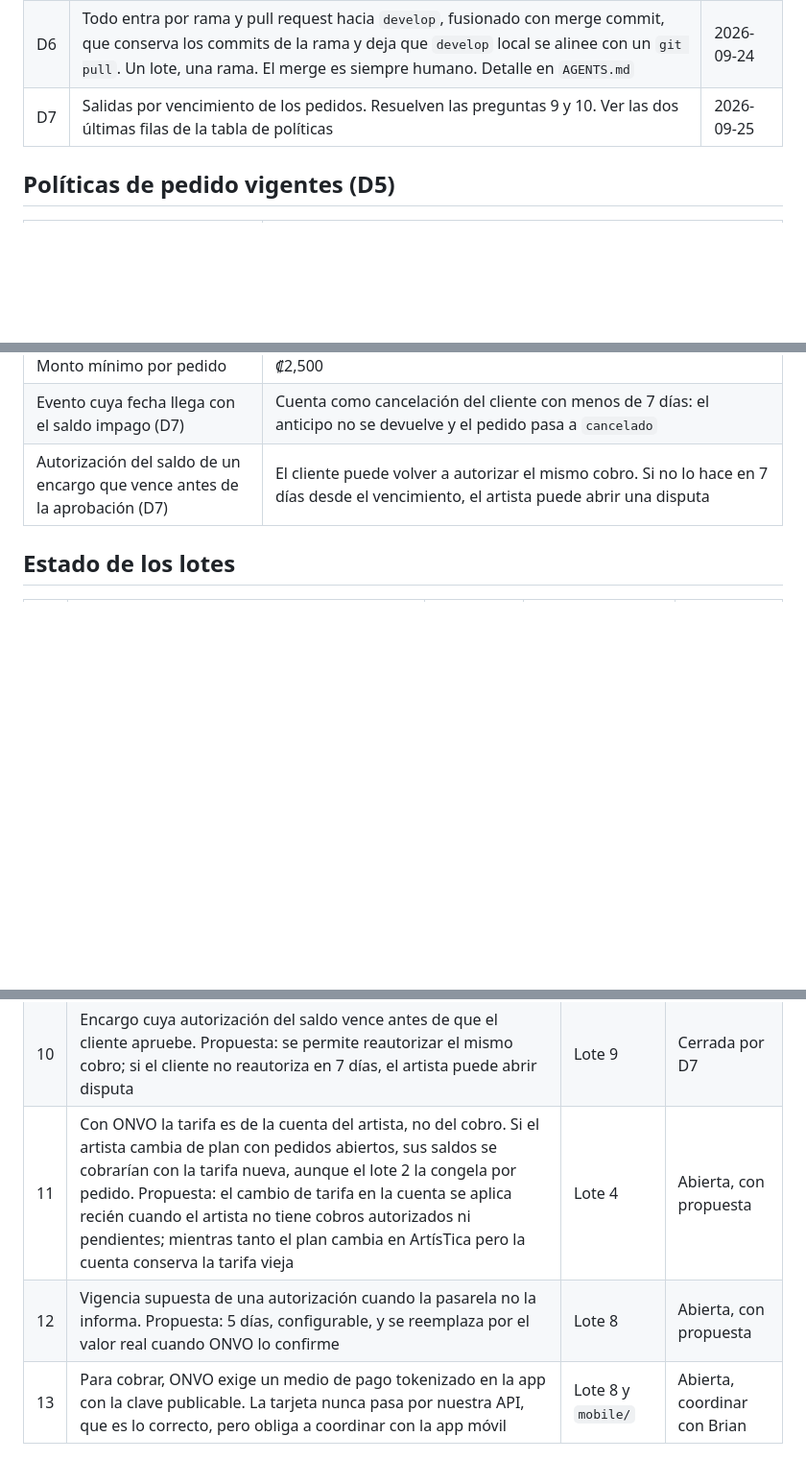
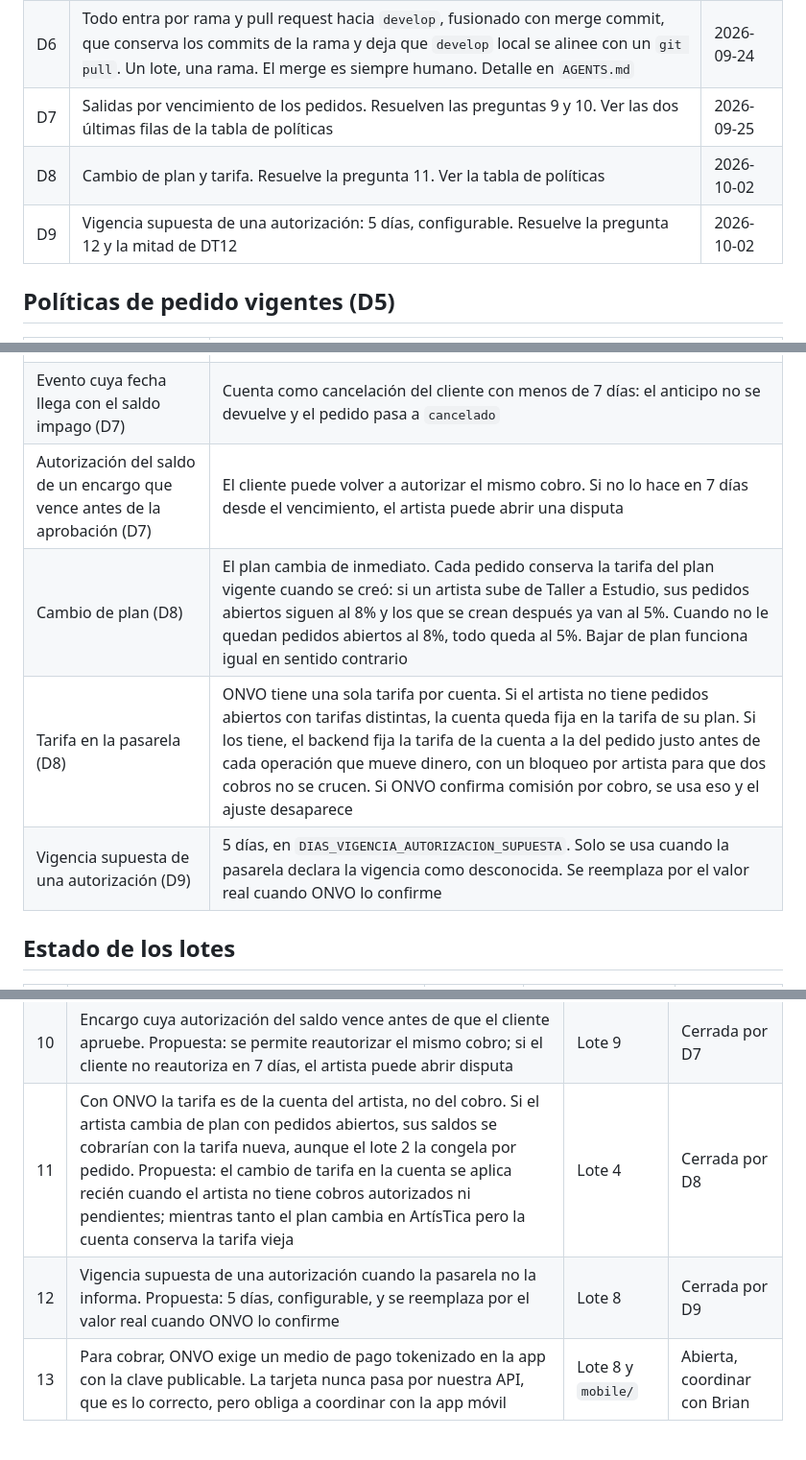
Before and after one commit to Esteban-JGS/ArtisTica, a Markdown page: orquestacion/BITACORA.md, 3 parts joined by grey strips. Shown at 96% size. GitHub-like rendering; blank space fills up the shorter version.

Commit message:
docs(orquestacion): decide el cambio de plan y la vigencia de autorizaciones
D8: el plan cambia de inmediato y cada pedido conserva la tarifa del plan
vigente al crearse. Como ONVO tiene una sola tarifa por cuenta, mientras
convivan pedidos con tarifas distintas el backend ajusta la de la cuenta
justo antes de cada cobro, con un bloqueo por artista.

D9: la vigencia supuesta de una autorizacion es de 5 dias, configurable,
hasta que ONVO confirme el valor real.

Se agrega a las consultas para ONVO si hay limite para actualizar la tarifa
de la cuenta con frecuencia.

```diff
--- a/orquestacion/BITACORA.md
+++ b/orquestacion/BITACORA.md
@@ -15,6 +15,8 @@ Las decisiones se numeran D y las deudas técnicas DT.
 | D5 | Políticas de pedido por defecto, todas como configuración que se cambia sin tocar código. Ver la tabla de políticas abajo | 2026-09-24 |
 | D6 | Todo entra por rama y pull request hacia `develop`, fusionado con merge commit, que conserva los commits de la rama y deja que `develop` local se alinee con un `git pull`. Un lote, una rama. El merge es siempre humano. Detalle en `AGENTS.md` | 2026-09-24 |
 | D7 | Salidas por vencimiento de los pedidos. Resuelven las preguntas 9 y 10. Ver las dos últimas filas de la tabla de políticas | 2026-09-25 |
+| D8 | Cambio de plan y tarifa. Resuelve la pregunta 11. Ver la tabla de políticas | 2026-10-02 |
+| D9 | Vigencia supuesta de una autorización: 5 días, configurable. Resuelve la pregunta 12 y la mitad de DT12 | 2026-10-02 |
 
 ## Políticas de pedido vigentes (D5)
 
@@ -29,6 +31,9 @@ Las decisiones se numeran D y las deudas técnicas DT.
 | Monto mínimo por pedido | ₡2,500 |
 | Evento cuya fecha llega con el saldo impago (D7) | Cuenta como cancelación del cliente con menos de 7 días: el anticipo no se devuelve y el pedido pasa a `cancelado` |
 | Autorización del saldo de un encargo que vence antes de la aprobación (D7) | El cliente puede volver a autorizar el mismo cobro. Si no lo hace en 7 días desde el vencimiento, el artista puede abrir una disputa |
+| Cambio de plan (D8) | El plan cambia de inmediato. Cada pedido conserva la tarifa del plan vigente cuando se creó: si un artista sube de Taller a Estudio, sus pedidos abiertos siguen al 8% y los que se crean después ya van al 5%. Cuando no le quedan pedidos abiertos al 8%, todo queda al 5%. Bajar de plan funciona igual en sentido contrario |
+| Tarifa en la pasarela (D8) | ONVO tiene una sola tarifa por cuenta. Si el artista no tiene pedidos abiertos con tarifas distintas, la cuenta queda fija en la tarifa de su plan. Si los tiene, el backend fija la tarifa de la cuenta a la del pedido justo antes de cada operación que mueve dinero, con un bloqueo por artista para que dos cobros no se crucen. Si ONVO confirma comisión por cobro, se usa eso y el ajuste desaparece |
+| Vigencia supuesta de una autorización (D9) | 5 días, en `DIAS_VIGENCIA_AUTORIZACION_SUPUESTA`. Solo se usa cuando la pasarela declara la vigencia como desconocida. Se reemplaza por el valor real cuando ONVO lo confirme |
 
 ## Estado de los lotes
 
@@ -93,6 +98,6 @@ Las decisiones se numeran D y las deudas técnicas DT.
 | 8 | Si una persona física sin actividad inscrita puede completar el onboarding | Lote 4 | Abierta |
 | 9 | Evento cuya fecha llega con el saldo impago. Propuesta: se trata como cancelación del cliente con menos de 7 días, así que el anticipo no se devuelve y el pedido pasa a `cancelado` | Lote 9 | Cerrada por D7 |
 | 10 | Encargo cuya autorización del saldo vence antes de que el cliente apruebe. Propuesta: se permite reautorizar el mismo cobro; si el cliente no reautoriza en 7 días, el artista puede abrir disputa | Lote 9 | Cerrada por D7 |
-| 11 | Con ONVO la tarifa es de la cuenta del artista, no del cobro. Si el artista cambia de plan con pedidos abiertos, sus saldos se cobrarían con la tarifa nueva, aunque el lote 2 la congela por pedido. Propuesta: el cambio de tarifa en la cuenta se aplica recién cuando el artista no tiene cobros autorizados ni pendientes; mientras tanto el plan cambia en ArtísTica pero la cuenta conserva la tarifa vieja | Lote 4 | Abierta, con propuesta |
-| 12 | Vigencia supuesta de una autorización cuando la pasarela no la informa. Propuesta: 5 días, configurable, y se reemplaza por el valor real cuando ONVO lo confirme | Lote 8 | Abierta, con propuesta |
+| 11 | Con ONVO la tarifa es de la cuenta del artista, no del cobro. Si el artista cambia de plan con pedidos abiertos, sus saldos se cobrarían con la tarifa nueva, aunque el lote 2 la congela por pedido. Propuesta: el cambio de tarifa en la cuenta se aplica recién cuando el artista no tiene cobros autorizados ni pendientes; mientras tanto el plan cambia en ArtísTica pero la cuenta conserva la tarifa vieja | Lote 4 | Cerrada por D8 |
+| 12 | Vigencia supuesta de una autorización cuando la pasarela no la informa. Propuesta: 5 días, configurable, y se reemplaza por el valor real cuando ONVO lo confirme | Lote 8 | Cerrada por D9 |
 | 13 | Para cobrar, ONVO exige un medio de pago tokenizado en la app con la clave publicable. La tarjeta nunca pasa por nuestra API, que es lo correcto, pero obliga a coordinar con la app móvil | Lote 8 y `mobile/` | Abierta, coordinar con Brian |
```
Also changed, not shown: other parts of orquestacion/BITACORA.md (+1 -1 lines), orquestacion/preguntas-onvo.md (+1 -0 lines).
